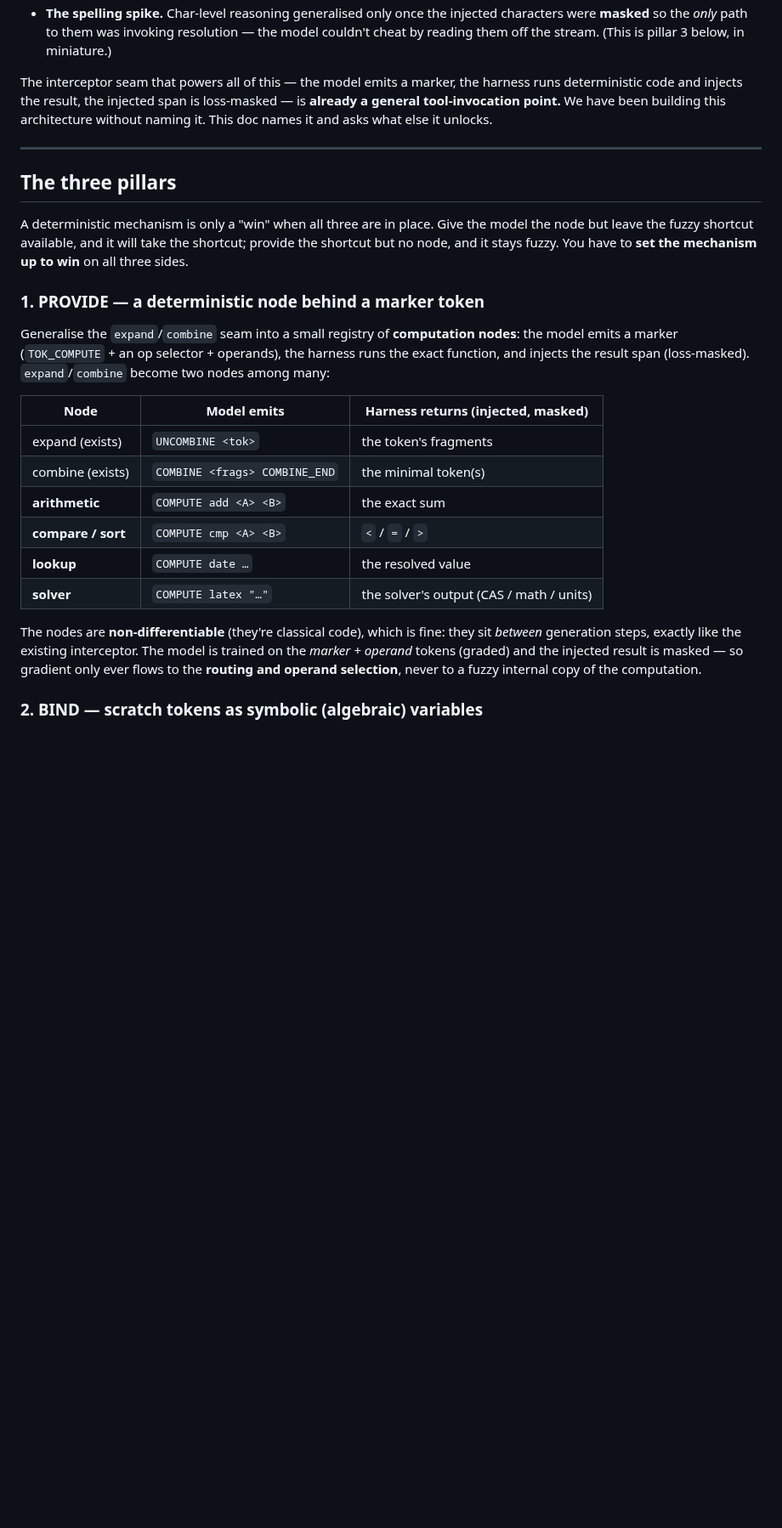
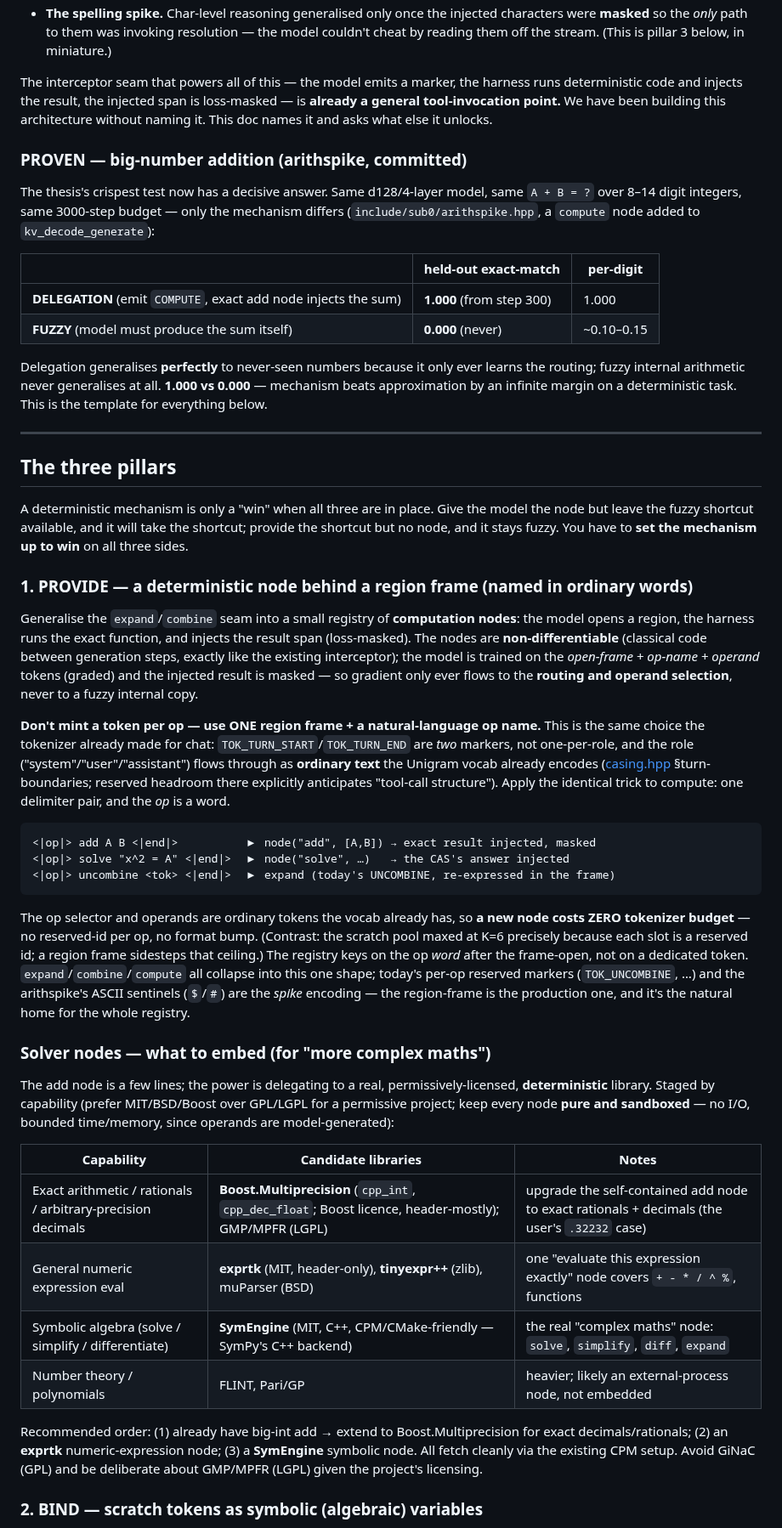
Before and after one commit to CraigHutchinson/Sub0Llm, a Markdown page: docs/DETERMINISTIC_MECHANISMS.md, the part around one of its changes. Shown at 85% size. Rendered like a GitHub page; blank space fills up the shorter version.

Commit message:
docs(mechanisms): arithspike PROVEN result + region-frame markers + solver survey
- Records the arithspike proof (delegation 1.000 vs fuzzy 0.000, held-out) as the
  template for the whole thesis.
- Revises pillar 1 to the NATURAL-LANGUAGE region-frame marker scheme (user's note):
  one <|op|>...<|end|> delimiter pair + the op named in ORDINARY word tokens, exactly
  as the tokenizer already does for chat (TOK_TURN_START/END are 2 markers, roles flow
  as text; reserved headroom already anticipates tool-call structure). A new node then
  costs ZERO tokenizer budget -- sidesteps the reserved-id ceiling that capped the
  scratch pool at K=6. Per-op reserved markers / the arithspike's $/# sentinels are the
  spike encoding; the frame is production.
- Adds a solver-node survey for "more complex maths" (user's note): Boost.Multiprecision
  (exact decimals/rationals), exprtk/tinyexpr++ (numeric expr eval), SymEngine (MIT C++
  CAS -- solve/simplify/diff); prefer MIT/BSD/Boost over GPL/LGPL; keep nodes pure+sandboxed.
- Staged plan updated: stage 0 (prove) done; add the region frame + exact/symbolic nodes.

Co-Authored-By: Claude Opus 4.8 <noreply@anthropic.com>

````diff
--- a/docs/DETERMINISTIC_MECHANISMS.md
+++ b/docs/DETERMINISTIC_MECHANISMS.md
@@ -36,6 +36,21 @@ The interceptor seam that powers all of this — the model emits a marker, the h
 and injects the result, the injected span is loss-masked — is **already a general tool-invocation point.**
 We have been building this architecture without naming it. This doc names it and asks what else it unlocks.
 
+### PROVEN — big-number addition (arithspike, committed)
+
+The thesis's crispest test now has a decisive answer. Same d128/4-layer model, same `A + B = ?` over 8–14
+digit integers, same 3000-step budget — only the mechanism differs (`include/sub0/arithspike.hpp`, a
+`compute` node added to `kv_decode_generate`):
+
+| | held-out exact-match | per-digit |
+|---|---|---|
+| **DELEGATION** (emit `COMPUTE`, exact add node injects the sum) | **1.000** (from step 300) | 1.000 |
+| **FUZZY** (model must produce the sum itself) | **0.000** (never) | ~0.10–0.15 |
+
+Delegation generalises **perfectly** to never-seen numbers because it only ever learns the routing; fuzzy
+internal arithmetic never generalises at all. **1.000 vs 0.000** — mechanism beats approximation by an
+infinite margin on a deterministic task. This is the template for everything below.
+
 ---
 
 ## The three pillars
@@ -44,25 +59,49 @@ A deterministic mechanism is only a "win" when all three are in place. Give the
 fuzzy shortcut available, and it will take the shortcut; provide the shortcut but no node, and it stays
 fuzzy. You have to **set the mechanism up to win** on all three sides.
 
-### 1. PROVIDE — a deterministic node behind a marker token
+### 1. PROVIDE — a deterministic node behind a region frame (named in ordinary words)
 
-Generalise the `expand`/`combine` seam into a small registry of **computation nodes**: the model emits a
-marker (`TOK_COMPUTE` + an op selector + operands), the harness runs the exact function, and injects the
-result span (loss-masked). `expand`/`combine` become two nodes among many:
+Generalise the `expand`/`combine` seam into a small registry of **computation nodes**: the model opens a
+region, the harness runs the exact function, and injects the result span (loss-masked). The nodes are
+**non-differentiable** (classical code between generation steps, exactly like the existing interceptor); the
+model is trained on the *open-frame + op-name + operand* tokens (graded) and the injected result is masked —
+so gradient only ever flows to the **routing and operand selection**, never to a fuzzy internal copy.
 
-| Node | Model emits | Harness returns (injected, masked) |
+**Don't mint a token per op — use ONE region frame + a natural-language op name.** This is the same choice
+the tokenizer already made for chat: `TOK_TURN_START`/`TOK_TURN_END` are *two* markers, not one-per-role, and
+the role ("system"/"user"/"assistant") flows through as **ordinary text** the Unigram vocab already encodes
+([casing.hpp](../include/sub0/casing.hpp) §turn-boundaries; reserved headroom there explicitly anticipates
+"tool-call structure"). Apply the identical trick to compute: one delimiter pair, and the *op* is a word.
+
+```
+<|op|> add A B <|end|>          ▶ node("add", [A,B]) → exact result injected, masked
+<|op|> solve "x^2 = A" <|end|>  ▶ node("solve", …)   → the CAS's answer injected
+<|op|> uncombine <tok> <|end|>  ▶ expand (today's UNCOMBINE, re-expressed in the frame)
+```
+
+The op selector and operands are ordinary tokens the vocab already has, so **a new node costs ZERO tokenizer
+budget** — no reserved-id per op, no format bump. (Contrast: the scratch pool maxed at K=6 precisely because
+each slot is a reserved id; a region frame sidesteps that ceiling.) The registry keys on the op *word* after
+the frame-open, not on a dedicated token. `expand`/`combine`/`compute` all collapse into this one shape;
+today's per-op reserved markers (`TOK_UNCOMBINE`, …) and the arithspike's ASCII sentinels (`$`/`#`) are the
+*spike* encoding — the region-frame is the production one, and it's the natural home for the whole registry.
+
+### Solver nodes — what to embed (for "more complex maths")
+
+The add node is a few lines; the power is delegating to a real, permissively-licensed, **deterministic**
+library. Staged by capability (prefer MIT/BSD/Boost over GPL/LGPL for a permissive project; keep every node
+**pure and sandboxed** — no I/O, bounded time/memory, since operands are model-generated):
+
+| Capability | Candidate libraries | Notes |
 |---|---|---|
-| expand (exists) | `UNCOMBINE <tok>` | the token's fragments |
-| combine (exists) | `COMBINE <frags> COMBINE_END` | the minimal token(s) |
-| **arithmetic** | `COMPUTE add <A> <B>` | the exact sum |
-| **compare / sort** | `COMPUTE cmp <A> <B>` | `<` / `=` / `>` |
-| **lookup** | `COMPUTE date …` | the resolved value |
-| **solver** | `COMPUTE latex "…"` | the solver's output (CAS / math / units) |
+| Exact arithmetic / rationals / arbitrary-precision decimals | **Boost.Multiprecision** (`cpp_int`, `cpp_dec_float`; Boost licence, header-mostly); GMP/MPFR (LGPL) | upgrade the self-contained add node to exact rationals + decimals (the user's `.32232` case) |
+| General numeric expression eval | **exprtk** (MIT, header-only), **tinyexpr++** (zlib), muParser (BSD) | one "evaluate this expression exactly" node covers `+ - * / ^ %`, functions |
+| Symbolic algebra (solve / simplify / differentiate) | **SymEngine** (MIT, C++, CPM/CMake-friendly — SymPy's C++ backend) | the real "complex maths" node: `solve`, `simplify`, `diff`, `expand` |
+| Number theory / polynomials | FLINT, Pari/GP | heavier; likely an external-process node, not embedded |
 
-The nodes are **non-differentiable** (they're classical code), which is fine: they sit *between* generation
-steps, exactly like the existing interceptor. The model is trained on the *marker + operand* tokens (graded)
-and the injected result is masked — so gradient only ever flows to the **routing and operand selection**,
-never to a fuzzy internal copy of the computation.
+Recommended order: (1) already have big-int add → extend to Boost.Multiprecision for exact decimals/rationals;
+(2) an **exprtk** numeric-expression node; (3) a **SymEngine** symbolic node. All fetch cleanly via the
+existing CPM setup. Avoid GiNaC (GPL) and be deliberate about GMP/MPFR (LGPL) given the project's licensing.
 
 ### 2. BIND — scratch tokens as symbolic (algebraic) variables
 
````
Also changed, not shown: other parts of docs/DETERMINISTIC_MECHANISMS.md (+15 -12 lines).
